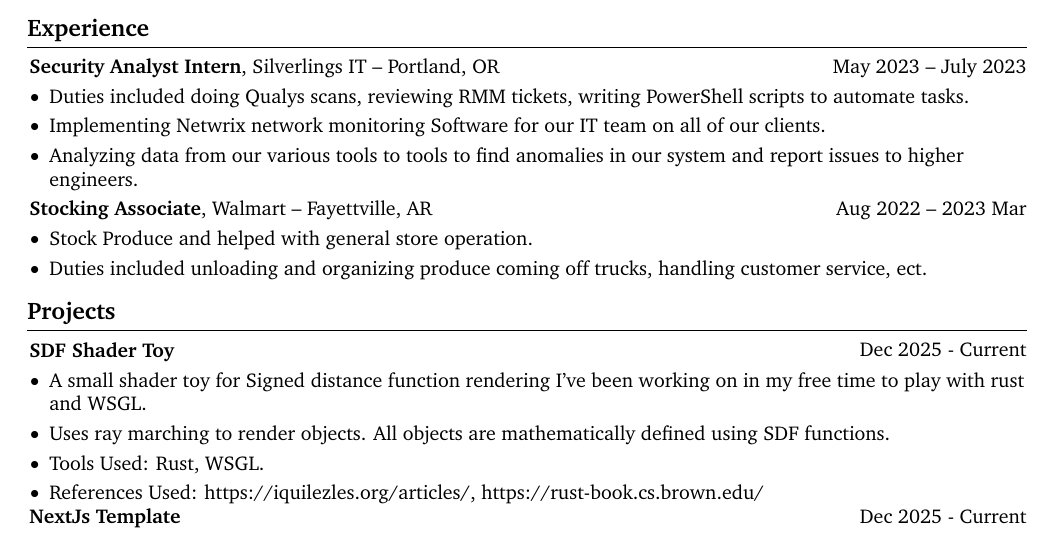
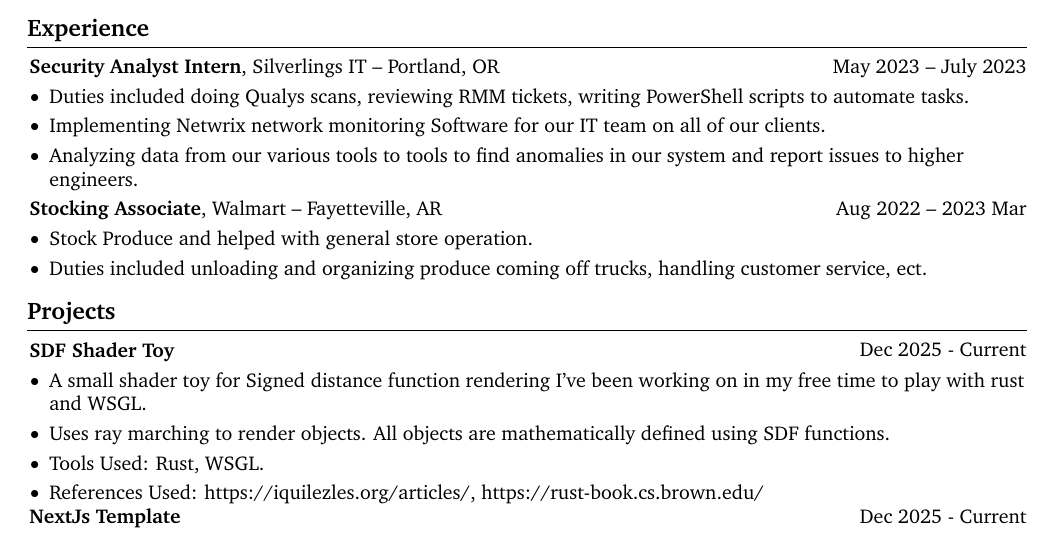
Before and after one commit to sp4aCemAn/resume, a LaTeX CV (source/resumeTexv1.tex): part of the page, cut so that both start at the same text. Compiled offline with pdfLaTeX.

Commit message:
fixing typo

```diff
--- a/source/resumeTexv1.tex
+++ b/source/resumeTexv1.tex
@@ -248,7 +248,7 @@
         \begin{twocolentry}{
             Aug 2022 –  2023 Mar
         }
-            \textbf{Stocking Associate}, Walmart -- Fayettville, AR\end{twocolentry}
+            \textbf{Stocking Associate}, Walmart -- Fayetteville, AR\end{twocolentry}
 
         \vspace{0.10 cm}
         \begin{onecolentry}
```
Also changed, not shown: resumeTexv1.pdf.
